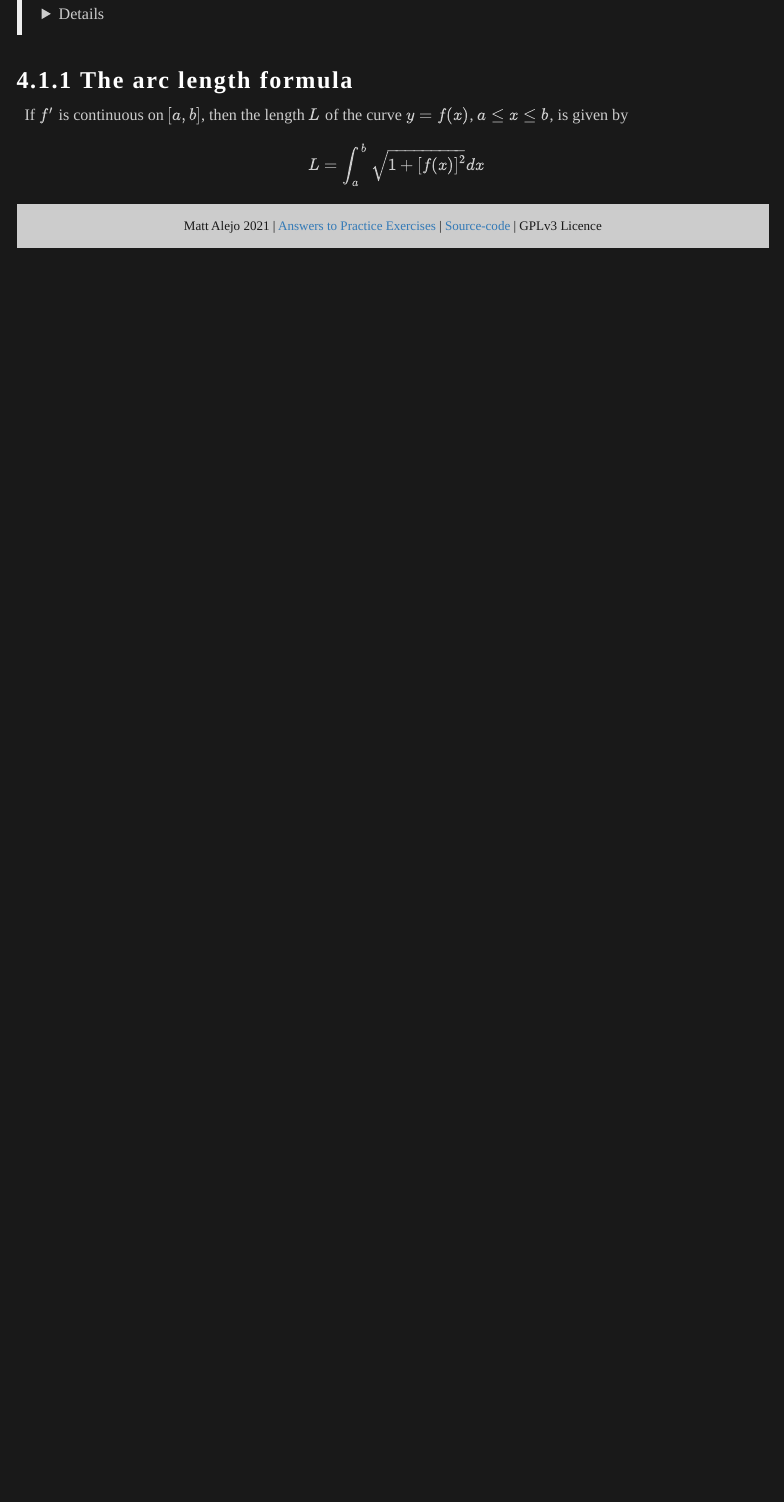
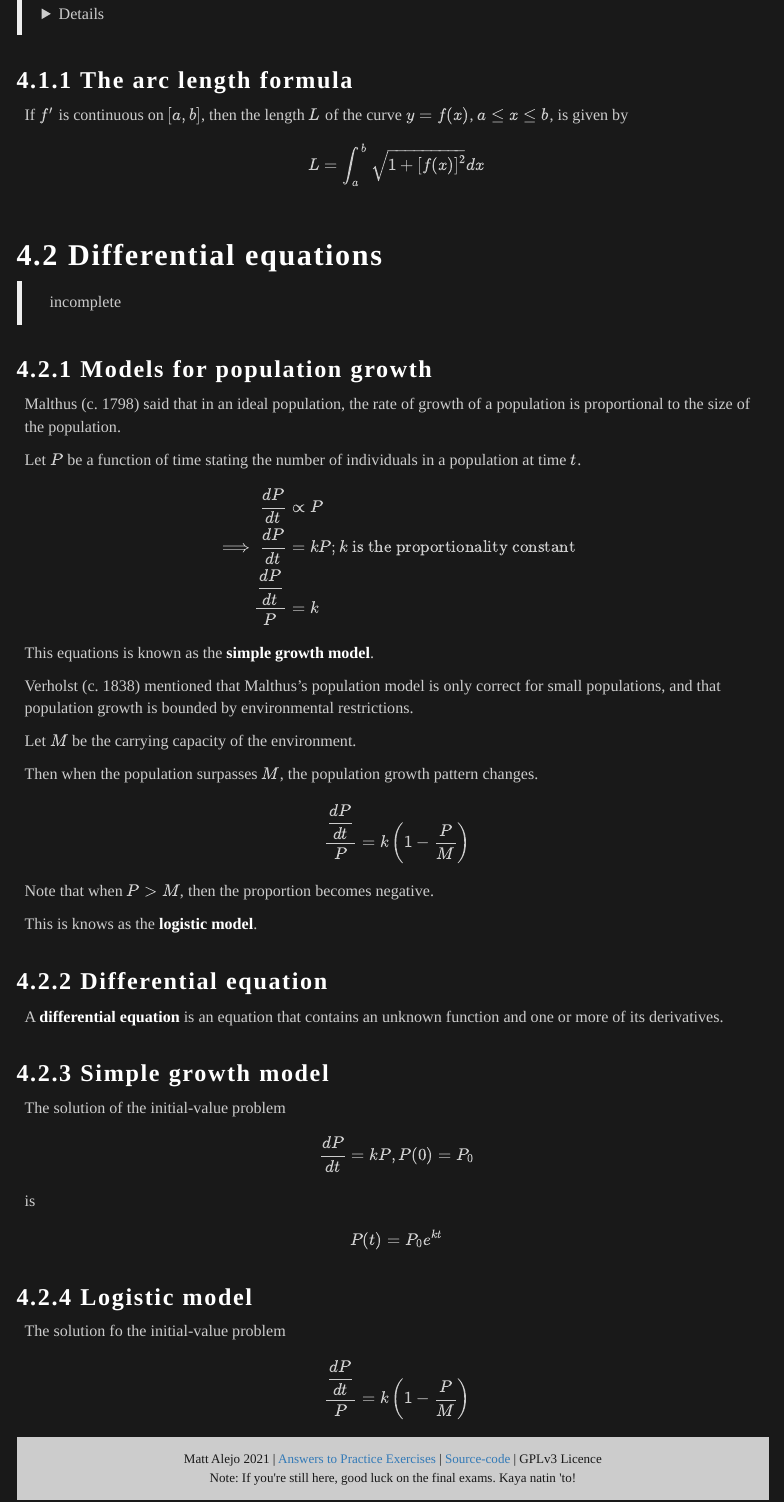
Before and after one commit to mattalejo/math-31.2, an R Markdown document (notes.rmd): the page in a window 1100 px wide, from 14600 px down. Rendered offline with R 4.5, knitr and Pandoc, with nearby package versions; menus at the side of the page are left out.

Commit message:
added project files

```diff
--- a/notes.rmd
+++ b/notes.rmd
@@ -1530,4 +1530,52 @@ If $f'$ is continuous on $[a,b]$, then the length $L$ of the curve $y = f(x)$, $
 
 $$ L = \int_a^b \sqrt{1+[f(x)]^2}dx $$
 
-<!-- ## Variable-separable differential equations and models for population growth -->
+## Differential equations
+
+> incomplete
+
+### Models for population growth
+
+Malthus (c. 1798) said that in an ideal population, the rate of growth of a population is proportional to the size of the population.
+
+Let $P$ be a function of time stating the number of individuals in a population at time $t$.
+
+\begin{align*}
+\frac{dP}{dt} &\propto P\\
+\implies\frac{dP}{dt} &= kP; k \text{ is the proportionality constant}\\
+\frac{\dfrac{dP}{dt}}{P} &= k
+\end{align*}
+
+This equations is known as the **simple growth model**.
+
+Verholst (c. 1838) mentioned that Malthus's population model is only correct for small populations, and that population growth is bounded by environmental restrictions.
+
+Let $M$ be the carrying capacity of the environment.
+
+Then when the population surpasses $M$, the population growth pattern changes.
+
+$$\frac{\dfrac{dP}{dt}}{P} = k\left(1-\frac{P}{M}\right)$$
+
+Note that when $P > M$, then the proportion becomes negative.
+
+This is knows as the **logistic model**.
+
+### Differential equation
+
+A **differential equation** is an equation that contains an unknown function and one or more of its derivatives.
+
+### Simple growth model
+
+The solution of the initial-value problem
+
+$$ \frac{dP}{dt} = kP, P(0) = P_0 $$
+
+is
+
+$$P(t) = P_0e^{kt} $$
+
+### Logistic model
+
+The solution fo the initial-value problem
+
+$$\dfrac{\dfrac{dP}{dt}}{P} = k \left(1-\frac{P}{M}\right)$$
```
Also changed, not shown: footer.html, notes.html, proj/calculus-rainbow.pdf (added), proj/calculus-rainbow.tex (added), 5 other files.
